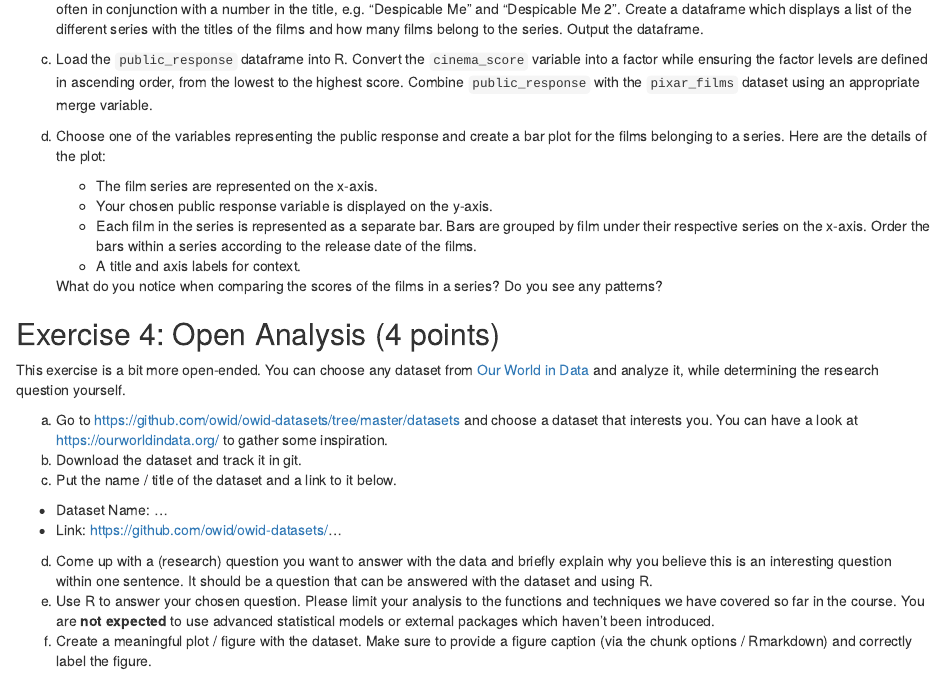
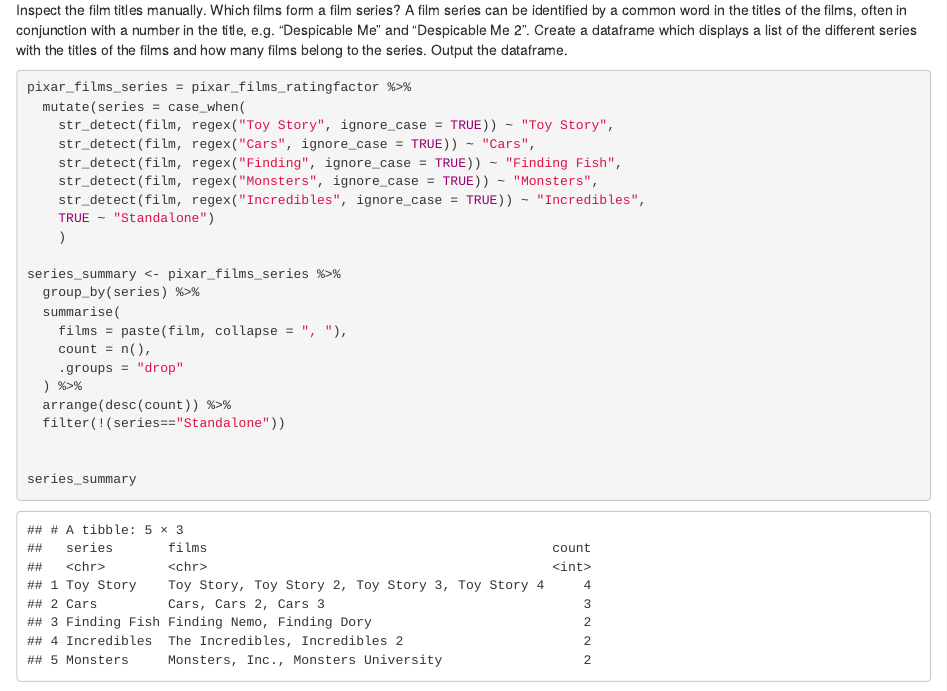
Before and after one commit to ANiedenzu/exeRcise-sheet-3, an R Markdown document (ExerciseSheet_3.Rmd): the page in a window 1100 px wide, from 2260 px down before the commit and from 2290 px down after it. Rendered offline with R 4.5, knitr and Pandoc, with nearby package versions; drawn as R Markdown's standard HTML page in place of the format the file asks for.

Commit message:
added answers for 3b)

````diff
--- a/ExerciseSheet_3.Rmd
+++ b/ExerciseSheet_3.Rmd
@@ -85 +86,2 @@
+Inspect the film titles manually. Which films form a film series? A film series can be identified by a common word in the titles of the films, often in conjunction with a number in the title, e.g. "Despicable Me" and "Despicable Me 2". Create a dataframe which displays a list of the different series with the titles of the films and how many films belong to the series. Output the dataframe.
 
@@ -88,7 +88,30 @@
-    films, often in conjunction with a number in the title,
-    e.g. "Despicable Me" and "Despicable Me 2". Create a dataframe which
-    displays a list of the different series with the titles of the films
-    and how many films belong to the series. Output the dataframe.
+```{r}
+
+pixar_films_series = pixar_films_ratingfactor %>%
+  mutate(series = case_when(
+    str_detect(film, regex("Toy Story", ignore_case = TRUE)) ~ "Toy Story",
+    str_detect(film, regex("Cars", ignore_case = TRUE)) ~ "Cars",
+    str_detect(film, regex("Finding", ignore_case = TRUE)) ~ "Finding Fish",
+    str_detect(film, regex("Monsters", ignore_case = TRUE)) ~ "Monsters",
+    str_detect(film, regex("Incredibles", ignore_case = TRUE)) ~ "Incredibles",
+    TRUE ~ "Standalone")
+    )
+
+series_summary <- pixar_films_series %>%
+  group_by(series) %>%
+  summarise(
+    films = paste(film, collapse = ", "),
+    count = n(),
+    .groups = "drop"
+  ) %>%
+  arrange(desc(count)) %>%
+  filter(!(series=="Standalone"))
+
+
+series_summary
+
+```
+
 
 c)  Load the `public_response` dataframe into R. Convert the
     `cinema_score` variable into a factor while ensuring the factor
````
Also changed, not shown: ExerciseSheet_3.Rmd (3 more changed lines).
